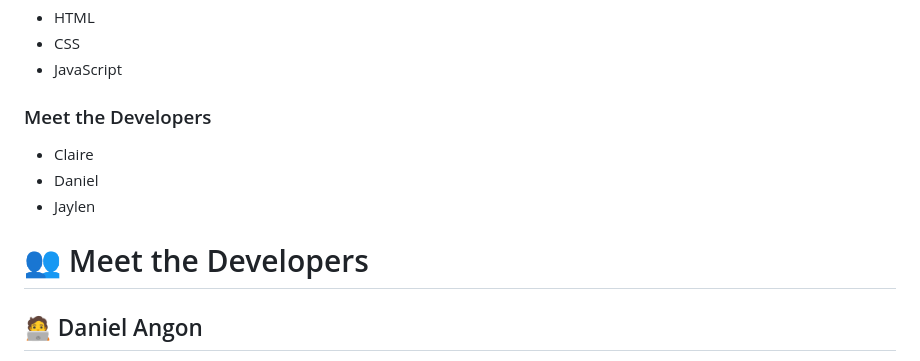
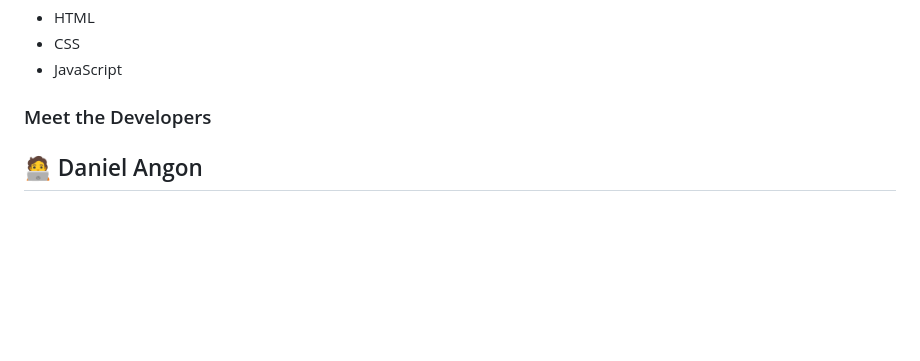
Before and after one commit to clairebear1135/cis-209-group-project, a Markdown page: README.md, the part around the change. GitHub-like rendering; blank space fills up the shorter version.

Commit message:
Update README to remove developer names
Removed developer names from the README section.

```diff
--- a/README.md
+++ b/README.md
@@ -34,12 +34,6 @@ Nestled beneath the shadow of ancient oaks, The Black Magnolia invites you to es
 - CSS
 - JavaScript
 ### Meet the Developers
-- Claire
-- Daniel
-- Jaylen
-
-
-# 👥 Meet the Developers
 
 ## 🧑‍💻 Daniel Angon
 
```
